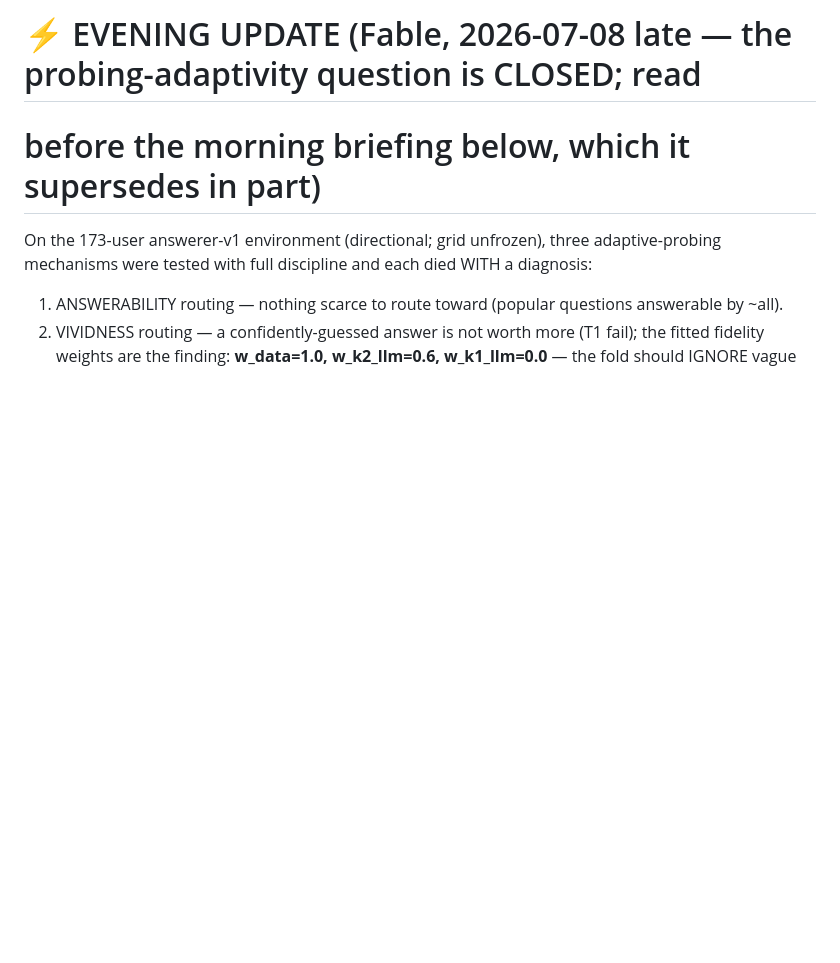
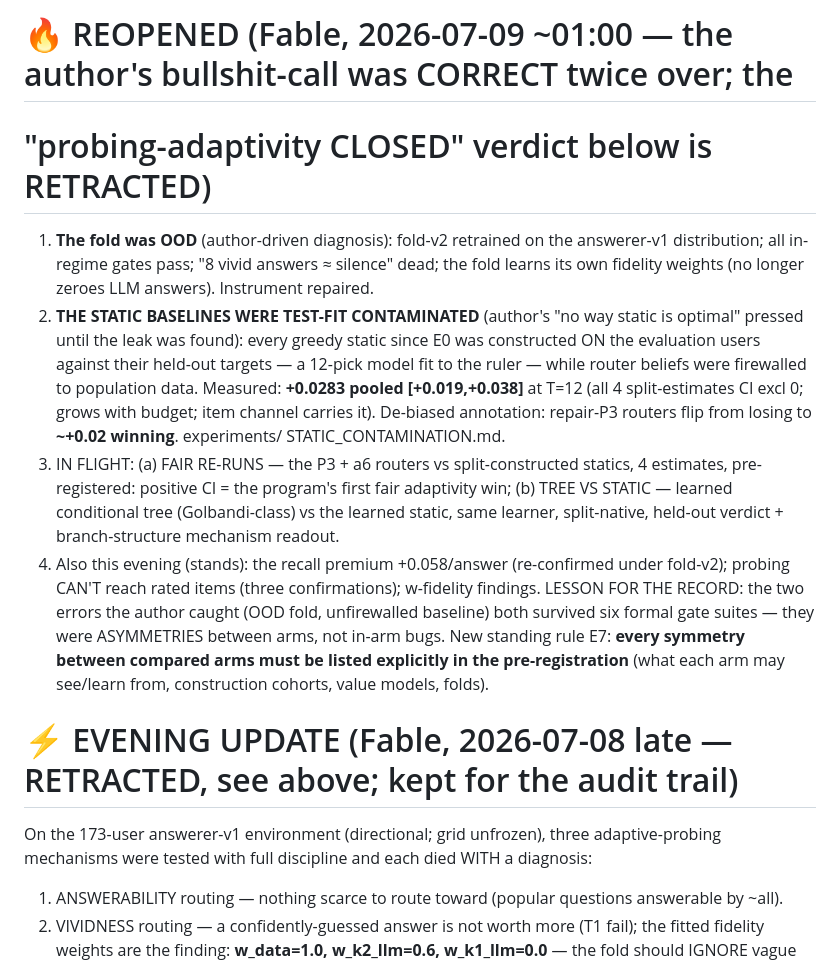
Before and after one commit to makarovaalexa-brch/casper, a Markdown page: STATE_2026-07-08.md, the part around the change. GitHub-like rendering; blank space fills up the shorter version.

Commit message:
STATE: probing verdict REOPENED — author's calls confirmed (OOD fold + contaminated baselines); rule E7 added (explicit arm-symmetry pre-registration)
Co-Authored-By: Claude Opus 4.8 (1M context) <noreply@anthropic.com>

```diff
--- a/STATE_2026-07-08.md
+++ b/STATE_2026-07-08.md
@@ -1,5 +1,27 @@
-# ⚡ EVENING UPDATE (Fable, 2026-07-08 late — the probing-adaptivity question is CLOSED; read
-# before the morning briefing below, which it supersedes in part)
+# 🔥 REOPENED (Fable, 2026-07-09 ~01:00 — the author's bullshit-call was CORRECT twice over; the
+# "probing-adaptivity CLOSED" verdict below is RETRACTED)
+1. **The fold was OOD** (author-driven diagnosis): fold-v2 retrained on the answerer-v1
+   distribution; all in-regime gates pass; "8 vivid answers ≈ silence" dead; the fold learns its
+   own fidelity weights (no longer zeroes LLM answers). Instrument repaired.
+2. **THE STATIC BASELINES WERE TEST-FIT CONTAMINATED** (author's "no way static is optimal"
+   pressed until the leak was found): every greedy static since E0 was constructed ON the
+   evaluation users against their held-out targets — a 12-pick model fit to the ruler — while
+   router beliefs were firewalled to population data. Measured: **+0.0283 pooled [+0.019,+0.038]**
+   at T=12 (all 4 split-estimates CI excl 0; grows with budget; item channel carries it).
+   De-biased annotation: repair-P3 routers flip from losing to **~+0.02 winning**. experiments/
+   STATIC_CONTAMINATION.md.
+3. IN FLIGHT: (a) FAIR RE-RUNS — the P3 + a6 routers vs split-constructed statics, 4 estimates,
+   pre-registered: positive CI = the program's first fair adaptivity win; (b) TREE VS STATIC —
+   learned conditional tree (Golbandi-class) vs the learned static, same learner, split-native,
+   held-out verdict + branch-structure mechanism readout.
+4. Also this evening (stands): the recall premium +0.058/answer (re-confirmed under fold-v2);
+   probing CAN'T reach rated items (three confirmations); w-fidelity findings.
+LESSON FOR THE RECORD: the two errors the author caught (OOD fold, unfirewalled baseline) both
+survived six formal gate suites — they were ASYMMETRIES between arms, not in-arm bugs. New standing
+rule E7: **every symmetry between compared arms must be listed explicitly in the pre-registration**
+(what each arm may see/learn from, construction cohorts, value models, folds).
+
+# ⚡ EVENING UPDATE (Fable, 2026-07-08 late — RETRACTED, see above; kept for the audit trail)
 
 On the 173-user answerer-v1 environment (directional; grid unfrozen), three adaptive-probing
 mechanisms were tested with full discipline and each died WITH a diagnosis:
```
